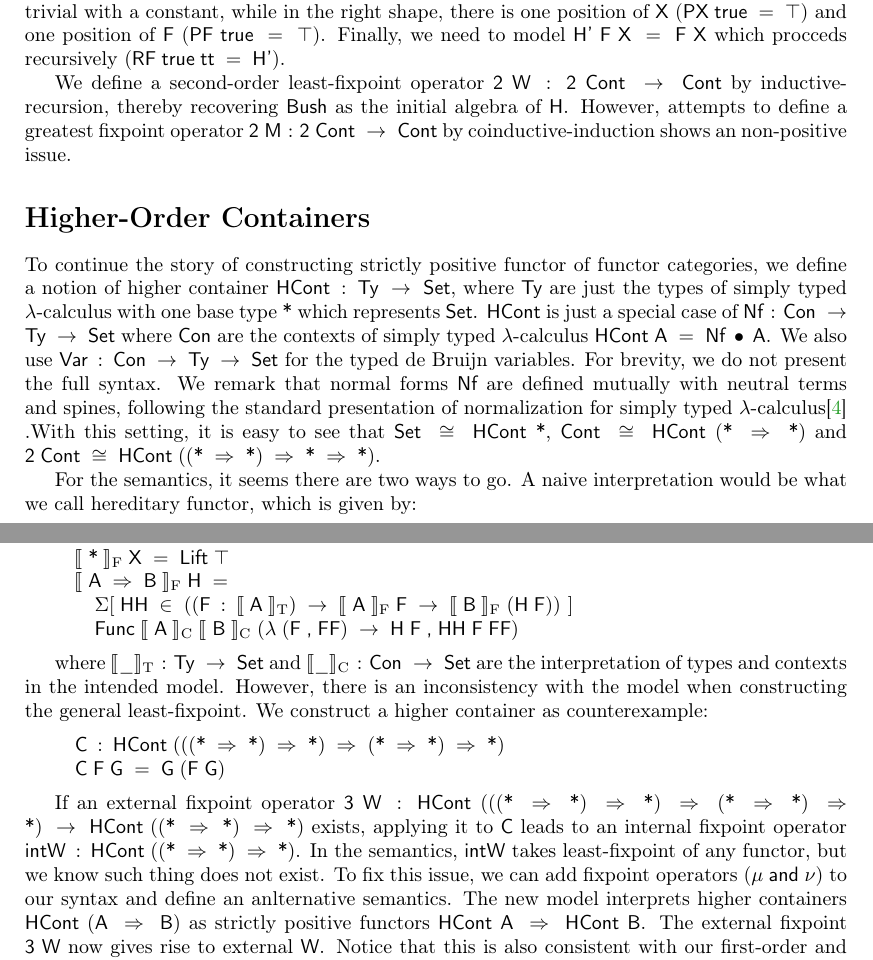
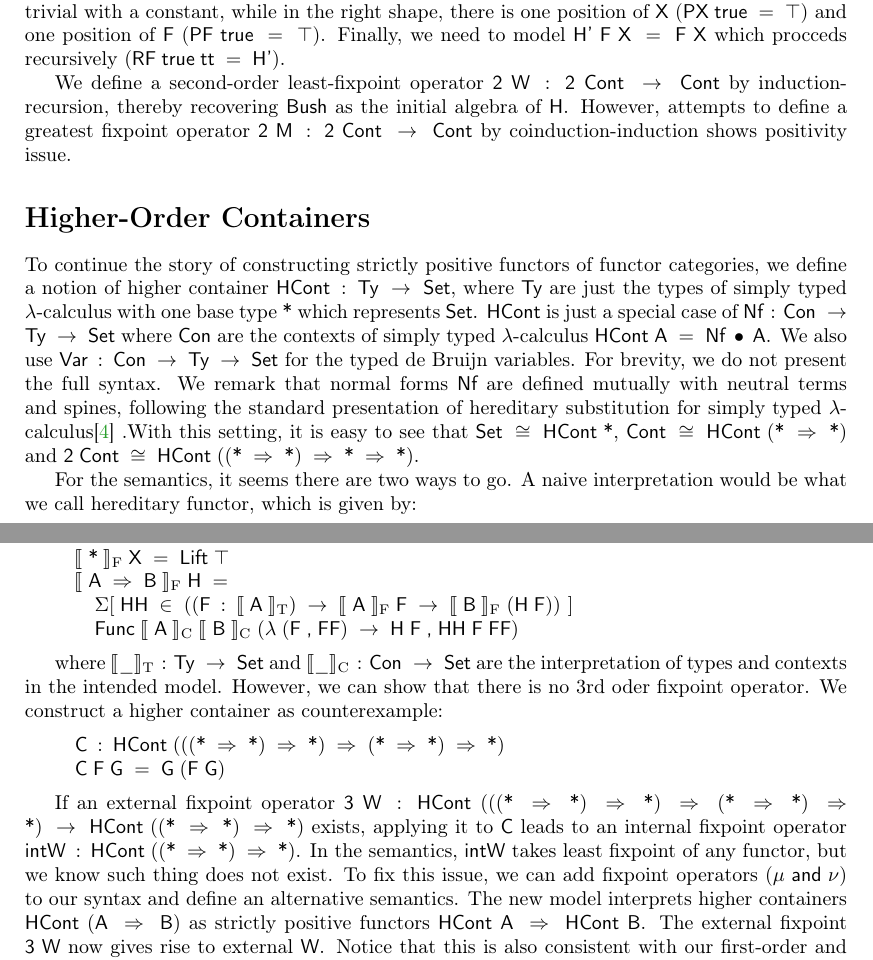
Before and after one commit to zt719/Container, a LaTeX paper (types-26/abstract.tex): two parts of pages 1 and 2 of 2, joined at a grey line, cut so that both start at the same text. Compiled offline with pdfLaTeX.

Commit message:
did some changes

```diff
--- a/types-26/abstract.tex
+++ b/types-26/abstract.tex
@@ -410,14 +410,14 @@ We introduce a recursive syntax \ensuremath{\Varid{2}\;\Conid{Cont}} by extendin
 
 In the \ensuremath{\Conid{Bush}} example, the higher-order signature of such is given by \ensuremath{\Conid{H}\;\Conid{F}\;\Conid{X}\;\mathrel{=}\;\Varid{1}\;\Varid{+}\;\Conid{X}\;\times\;\Conid{F}\;(\Conid{F}\;\Conid{X})}. There is a sum involved and therefore two shapes (\ensuremath{\Conid{S}\;\mathrel{=}\;\Conid{Bool}}). The left shape is trivial with a constant, while in the right shape, there is one position of \ensuremath{\Conid{X}} (\ensuremath{\Conid{PX}\;\Varid{true}\;\mathrel{=}\;\top}) and one position of \ensuremath{\Conid{F}} (\ensuremath{\Conid{PF}\;\Varid{true}\;\mathrel{=}\;\top}). Finally, we need to model \ensuremath{\Conid{H'}\;\Conid{F}\;\Conid{X}\;\mathrel{=}\;\Conid{F}\;\Conid{X}} which procceds recursively (\ensuremath{\Conid{RF}\;\Varid{true}\;\Varid{tt}\;\mathrel{=}\;\Conid{H'}}).
 
-We define a second-order least-fixpoint operator \ensuremath{\Varid{2}\;\Conid{W}\;\mathbin{:}\;\Varid{2}\;\Conid{Cont}\;\rightarrow\;\Conid{Cont}} by inductive-recursion, thereby recovering \ensuremath{\Conid{Bush}} as the initial algebra of \ensuremath{\Conid{H}}. However, attempts to define a greatest fixpoint operator \ensuremath{\Varid{2}\;\Conid{M}\;\mathbin{:}\;\Varid{2}\;\Conid{Cont}\;\rightarrow\;\Conid{Cont}} by coinductive-induction shows an non-positive issue.
+We define a second-order least-fixpoint operator \ensuremath{\Varid{2}\;\Conid{W}\;\mathbin{:}\;\Varid{2}\;\Conid{Cont}\;\rightarrow\;\Conid{Cont}} by induction-recursion, thereby recovering \ensuremath{\Conid{Bush}} as the initial algebra of \ensuremath{\Conid{H}}. However, attempts to define a greatest fixpoint operator \ensuremath{\Varid{2}\;\Conid{M}\;\mathbin{:}\;\Varid{2}\;\Conid{Cont}\;\rightarrow\;\Conid{Cont}} by coinduction-induction shows positivity issue.
 
 \section*{Higher-Order Containers}
 
-To continue the story of constructing strictly positive functor of functor categories, we define a notion of higher container \ensuremath{\Conid{HCont}\;\mathbin{:}\;\Conid{Ty}\;\rightarrow\;\Conid{Set}}, where \ensuremath{\Conid{Ty}} are just the types of simply typed $\lambda$-calculus with one base type \ensuremath{\Varid{*}} which represents \ensuremath{\Conid{Set}}. \ensuremath{\Conid{HCont}} is just a special case of
+To continue the story of constructing strictly positive functors of functor categories, we define a notion of higher container \ensuremath{\Conid{HCont}\;\mathbin{:}\;\Conid{Ty}\;\rightarrow\;\Conid{Set}}, where \ensuremath{\Conid{Ty}} are just the types of simply typed $\lambda$-calculus with one base type \ensuremath{\Varid{*}} which represents \ensuremath{\Conid{Set}}. \ensuremath{\Conid{HCont}} is just a special case of
 \ensuremath{\Conid{Nf}\;\mathbin{:}\;\Conid{Con}\;\rightarrow\;\Conid{Ty}\;\rightarrow\;\Conid{Set}} where \ensuremath{\Conid{Con}} are the contexts of simply typed
 $\lambda$-calculus \ensuremath{\Conid{HCont}\;\Conid{A}\;\mathrel{=}\;\Conid{Nf}\;\bullet\;\Conid{A}}. We also use \ensuremath{\Conid{Var}\;\mathbin{:}\;\Conid{Con}\;\rightarrow\;\Conid{Ty}\;\rightarrow\;\Conid{Set}}
-for the typed de Bruijn variables. For brevity, we do not present the full syntax. We remark that normal forms \ensuremath{\Conid{Nf}} are defined mutually with neutral terms and spines, following the standard presentation of normalization for simply typed $\lambda$-calculus\cite{keller2010normalization} .With this setting, it is easy to see that \ensuremath{\Conid{Set}\;\cong\;\Conid{HCont}\;\Varid{*}}, \ensuremath{\Conid{Cont}\;\cong\;\Conid{HCont}\;(\Varid{*}\;\Rightarrow\;\Varid{*})} and \ensuremath{\Varid{2}\;\Conid{Cont}\;\cong\;\Conid{HCont}\;((\Varid{*}\;\Rightarrow\;\Varid{*})\;\Rightarrow\;\Varid{*}\;\Rightarrow\;\Varid{*})}.
+for the typed de Bruijn variables. For brevity, we do not present the full syntax. We remark that normal forms \ensuremath{\Conid{Nf}} are defined mutually with neutral terms and spines, following the standard presentation of hereditary substitution for simply typed $\lambda$-calculus\cite{keller2010normalization} .With this setting, it is easy to see that \ensuremath{\Conid{Set}\;\cong\;\Conid{HCont}\;\Varid{*}}, \ensuremath{\Conid{Cont}\;\cong\;\Conid{HCont}\;(\Varid{*}\;\Rightarrow\;\Varid{*})} and \ensuremath{\Varid{2}\;\Conid{Cont}\;\cong\;\Conid{HCont}\;((\Varid{*}\;\Rightarrow\;\Varid{*})\;\Rightarrow\;\Varid{*}\;\Rightarrow\;\Varid{*})}.
 
 For the semantics, it seems there are two ways to go. A naive interpretation would be what we call hereditary functor, which is given by:
 
@@ -446,7 +446,7 @@ For the semantics, it seems there are two ways to go. A naive interpretation wou
 \end{hscode}\resethooks
 
 where \ensuremath{\llbracket\_\rrbracket_{\mathrm{T}}\;\mathbin{:}\;\Conid{Ty}\;\rightarrow\;\Conid{Set}} and \ensuremath{\llbracket\_\rrbracket_{\mathrm{C}}\;\mathbin{:}\;\Conid{Con}\;\rightarrow\;\Conid{Set}} are the interpretation
-of types and contexts in the intended model. However, there is an inconsistency with the model when constructing the general least-fixpoint. We construct a higher container as counterexample:
+of types and contexts in the intended model. However, we can show that there is no 3rd oder fixpoint operator. We construct a higher container as counterexample:
 
 \begin{hscode}\SaveRestoreHook
 \column{B}{@{}>{\hspre}l<{\hspost}@{}}%
@@ -457,7 +457,7 @@ of types and contexts in the intended model. However, there is an inconsistency
 \ColumnHook
 \end{hscode}\resethooks
 
-If an external fixpoint operator \ensuremath{\Varid{3}\;\Conid{W}\;\mathbin{:}\;\Conid{HCont}\;(((\Varid{*}\;\Rightarrow\;\Varid{*})\;\Rightarrow\;\Varid{*})\;\Rightarrow\;(\Varid{*}\;\Rightarrow\;\Varid{*})\;\Rightarrow\;\Varid{*})\;\rightarrow\;\Conid{HCont}\;((\Varid{*}\;\Rightarrow\;\Varid{*})\;\Rightarrow\;\Varid{*})} exists, applying it to \ensuremath{\Conid{C}} leads to an internal fixpoint operator \ensuremath{\Varid{intW}\;\mathbin{:}\;\Conid{HCont}\;((\Varid{*}\;\Rightarrow\;\Varid{*})\;\Rightarrow\;\Varid{*})}. In the semantics, \ensuremath{\Varid{intW}} takes least-fixpoint of any functor, but we know such thing does not exist. To fix this issue, we can add fixpoint operators (\ensuremath{\mu\;\Varid{and}\;\nu}) to our syntax and define an anlternative semantics. The new model interprets higher containers \ensuremath{\Conid{HCont}\;(\Conid{A}\;\Rightarrow\;\Conid{B})} as strictly positive functors \ensuremath{\Conid{HCont}\;\Conid{A}\;\Rightarrow\;\Conid{HCont}\;\Conid{B}}. The external fixpoint \ensuremath{\Varid{3}\;\Conid{W}} now gives rise to external \ensuremath{\Conid{W}}. Notice that this is also consistent with our first-order and second-order semantics.
+If an external fixpoint operator \ensuremath{\Varid{3}\;\Conid{W}\;\mathbin{:}\;\Conid{HCont}\;(((\Varid{*}\;\Rightarrow\;\Varid{*})\;\Rightarrow\;\Varid{*})\;\Rightarrow\;(\Varid{*}\;\Rightarrow\;\Varid{*})\;\Rightarrow\;\Varid{*})\;\rightarrow\;\Conid{HCont}\;((\Varid{*}\;\Rightarrow\;\Varid{*})\;\Rightarrow\;\Varid{*})} exists, applying it to \ensuremath{\Conid{C}} leads to an internal fixpoint operator \ensuremath{\Varid{intW}\;\mathbin{:}\;\Conid{HCont}\;((\Varid{*}\;\Rightarrow\;\Varid{*})\;\Rightarrow\;\Varid{*})}. In the semantics, \ensuremath{\Varid{intW}} takes least fixpoint of any functor, but we know such thing does not exist. To fix this issue, we can add fixpoint operators (\ensuremath{\mu\;\Varid{and}\;\nu}) to our syntax and define an alternative semantics. The new model interprets higher containers \ensuremath{\Conid{HCont}\;(\Conid{A}\;\Rightarrow\;\Conid{B})} as strictly positive functors \ensuremath{\Conid{HCont}\;\Conid{A}\;\Rightarrow\;\Conid{HCont}\;\Conid{B}}. The external fixpoint \ensuremath{\Varid{3}\;\Conid{W}} now gives rise to external \ensuremath{\Conid{W}}. Notice that this is also consistent with our first-order and second-order semantics.
 
 TODO : talk about coinductive definition
 
```
Also changed, not shown: 1 other file.
